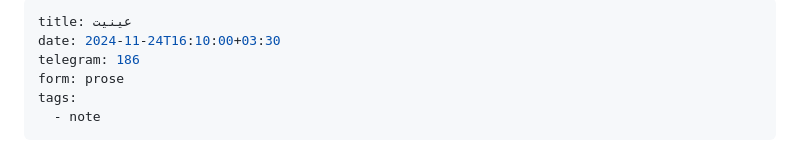
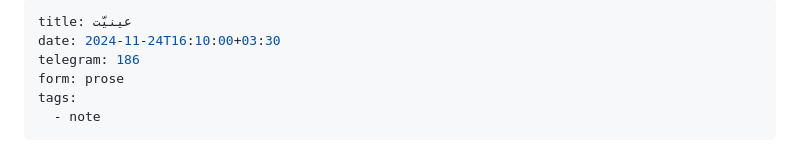
Before and after one commit to mamarezow/hefzonashr, a Markdown page: src/posts/zaman.md, the part around the change. Rendered like a GitHub page.

Commit message:
Update نوشته “zaman”

```diff
--- a/src/posts/zaman.md
+++ b/src/posts/zaman.md
@@ -1,5 +1,5 @@
 ---
-title: عینیت
+title: عینیّت
 date: 2024-11-24T16:10:00+03:30
 telegram: 186
 form: prose
```
